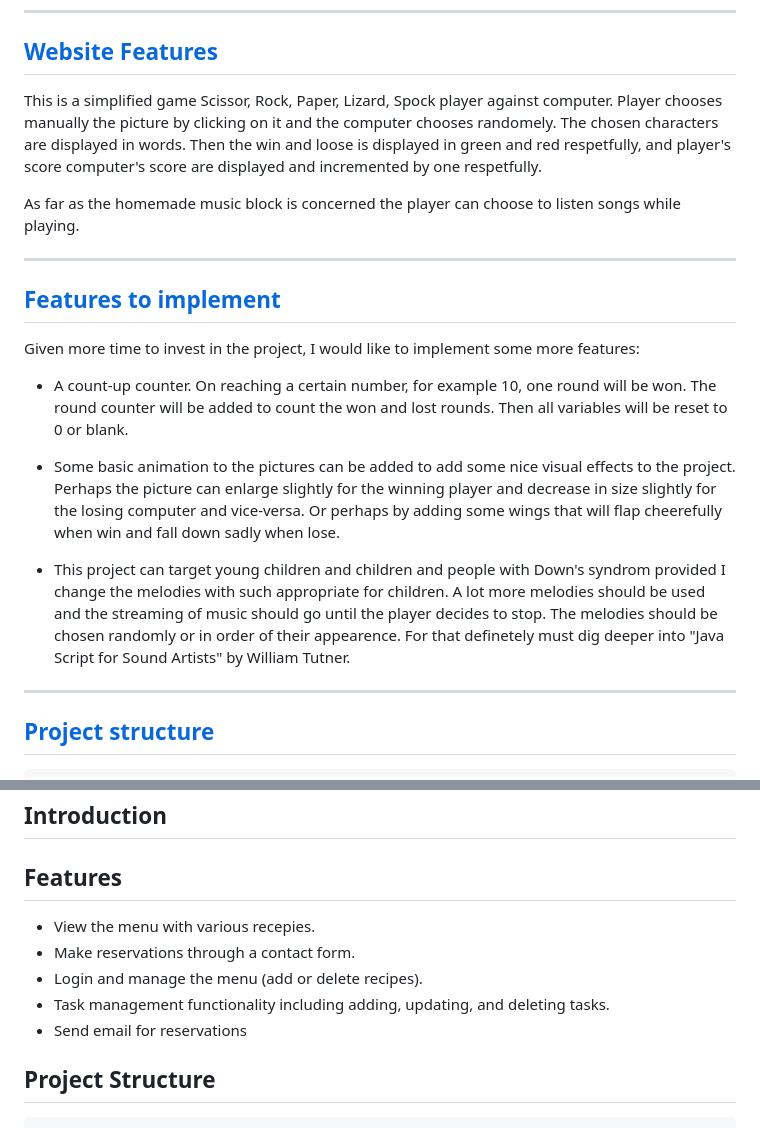
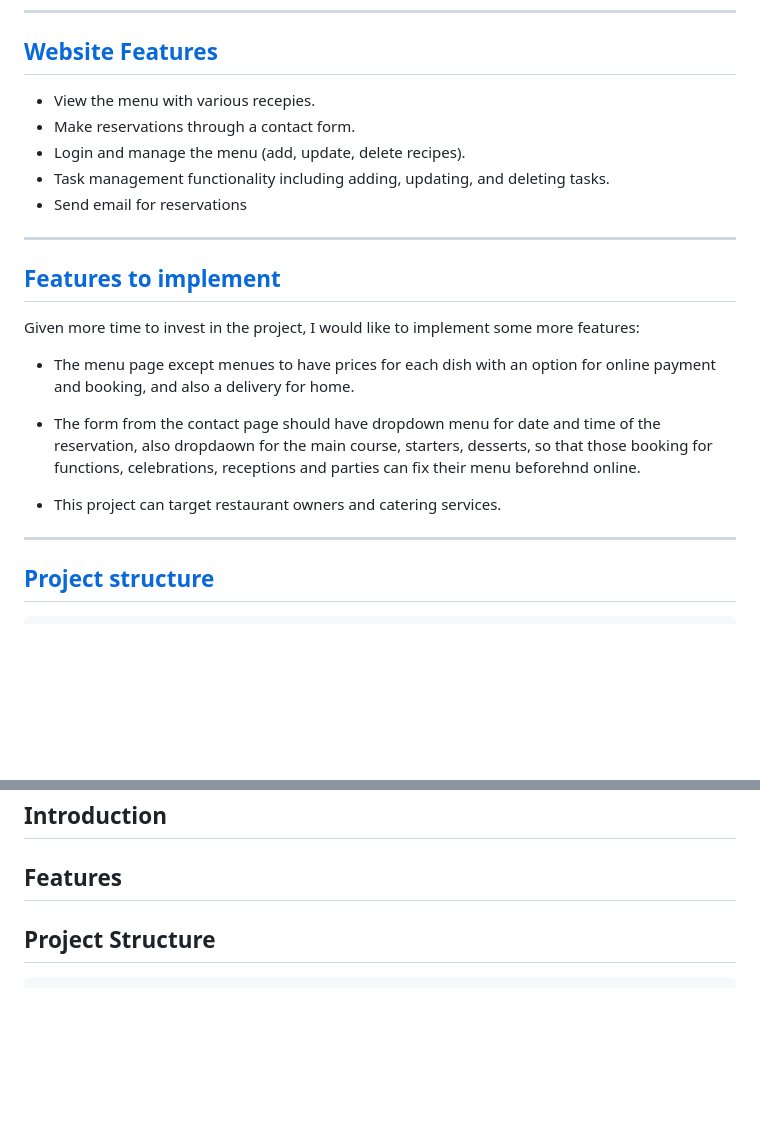
Before and after one commit to kamenco/dines, a Markdown page: README.md, 2 parts joined by grey strips. Drawn GitHub-style; blank space fills up the shorter version.

Commit message:
Update README.md
README file updated.

```diff
--- a/README.md
+++ b/README.md
@@ -82,9 +82,11 @@ This is the logic path of the music section.
 ---
 ## [Website Features](#website-features)
 
-This is a simplified game Scissor, Rock, Paper, Lizard, Spock player against computer. Player chooses manually the picture by clicking on it and the computer chooses randomely.  The chosen characters are displayed in words. Then the win and loose is displayed in green and red respetfully, and player's score computer's score are displayed and incremented by one respetfully.
-
-As far as the homemade music block is concerned the player can choose to listen songs while playing.
+- View the menu with various recepies.
+- Make reservations through a contact form.
+- Login and manage the menu (add, update, delete recipes).
+- Task management functionality including adding, updating, and deleting tasks.
+- Send email for reservations
 
 ---
 
@@ -92,10 +94,11 @@ As far as the homemade music block is concerned the player can choose to listen
 
 Given more time to invest in the project, I would like to implement some more features:
 
-- A count-up counter. On reaching a certain number, for example 10, one round will be won. The round counter will be added to count the won and lost rounds. Then all variables will be reset to 0 or blank.
+- The menu page except menues to have prices for each dish with an option for online payment and booking, and also a delivery for home.
 
-- Some basic animation to the pictures can be added to add some nice visual effects to the project. Perhaps the picture can enlarge slightly for the winning player and decrease in size slightly for the losing computer and vice-versa. Or perhaps by adding some wings that will flap cheerefully when win and fall down sadly when lose.
-- This project can target young children and children and people with Down's syndrom provided I change the melodies with such appropriate for children. A lot more melodies should be used and the streaming of music should go until the player decides to stop. The melodies should be chosen randomly or in order of their appearence. For that definetely must dig deeper into "Java Script for Sound Artists" by William Tutner.
+- The form from the contact page should have dropdown menu for date and time of the reservation, also dropdaown for the main course, starters, desserts, so that those booking for functions, celebrations, receptions and parties can fix their menu beforehnd online.
+
+- This project can target restaurant owners and catering services.
 
  ---
 
@@ -253,11 +256,7 @@ This side is used with the help of Codeacademy's course Essential JavaScript and
 
 ## Features
 
-- View the menu with various recepies.
-- Make reservations through a contact form.
-- Login and manage the menu (add or delete recipes).
-- Task management functionality including adding, updating, and deleting tasks.
-- Send email for reservations
+
 
 ## Project Structure
 
```
